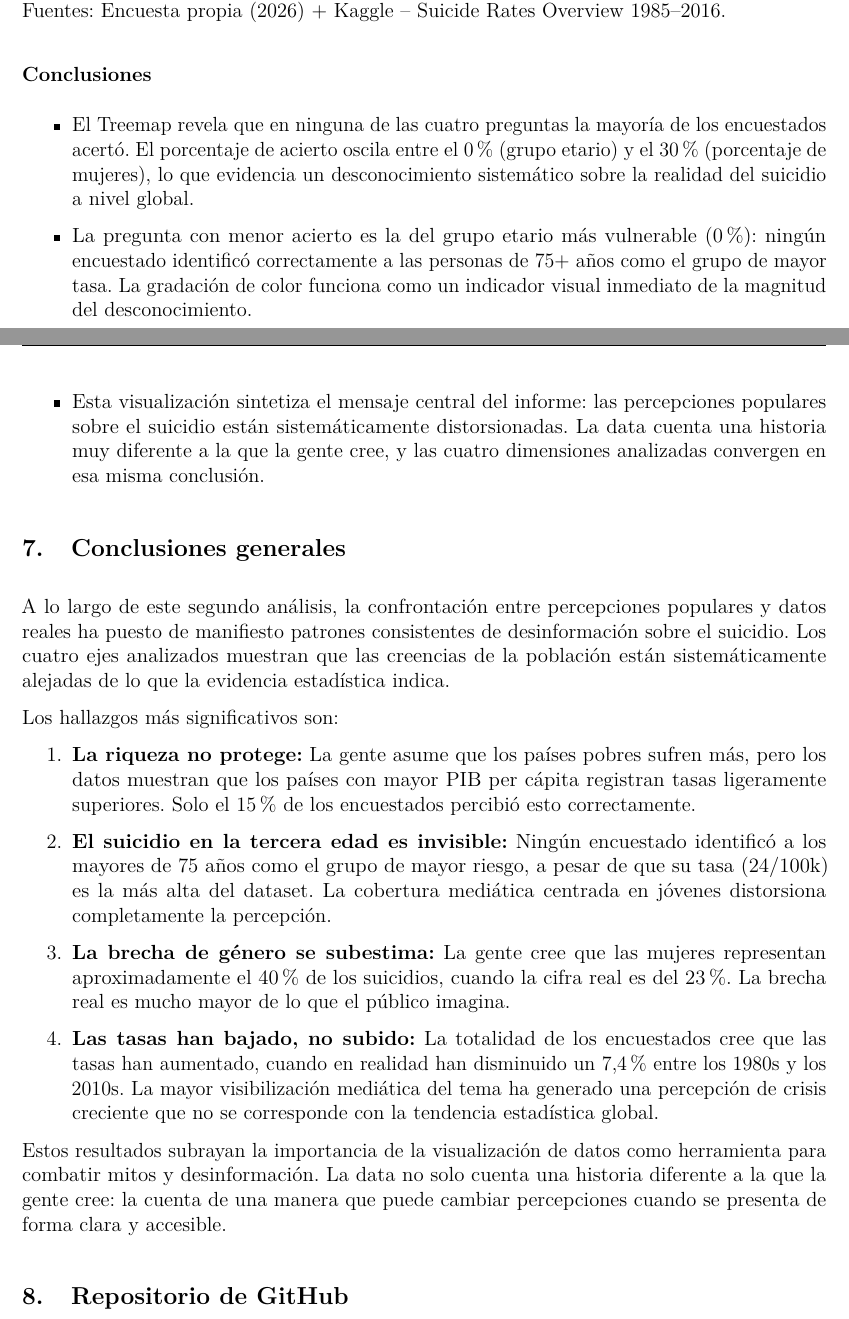
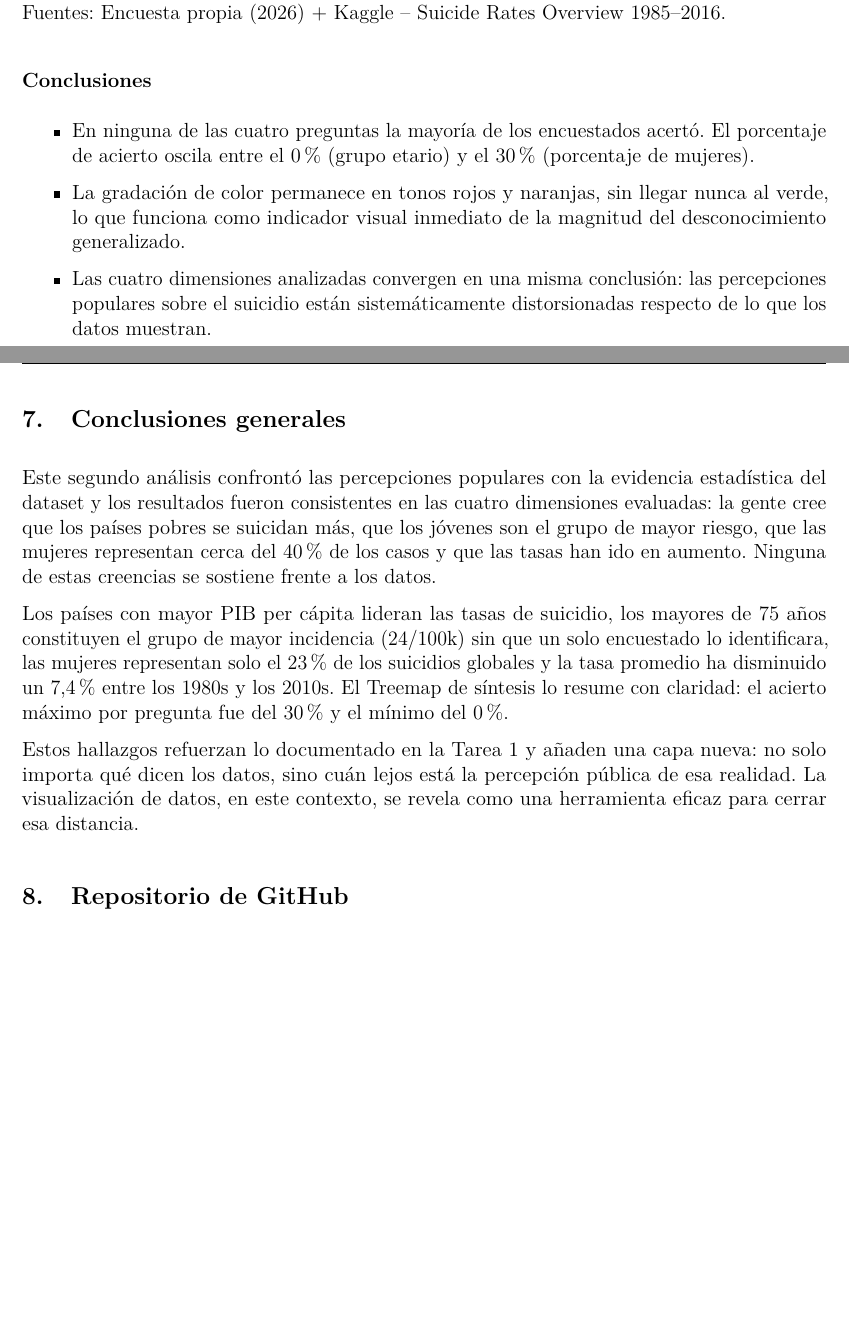
Before and after one commit to siroale/VisualizacionDeDatos-2026-01, a LaTeX document (Informe_2/informe.tex): two parts of pages 14 and 15 of 16, joined at a grey line, cut so that both start at the same text, the shorter picture padded with empty space. Compiled offline with pdfLaTeX.

Commit message:
Versión Final Final Final

```diff
--- a/Informe_2/informe.tex
+++ b/Informe_2/informe.tex
@@ -363,29 +363,19 @@ No fue necesario realizar modificaciones sustanciales al código generado. El ag
 \subsubsection*{Conclusiones}
 
 \begin{itemize}
-  \item El Treemap revela que en ninguna de las cuatro preguntas la mayoría de los encuestados acertó. El porcentaje de acierto oscila entre el 0\% (grupo etario) y el 30\% (porcentaje de mujeres), lo que evidencia un desconocimiento sistemático sobre la realidad del suicidio a nivel global.
-  \item La pregunta con menor acierto es la del grupo etario más vulnerable (0\%): ningún encuestado identificó correctamente a las personas de 75+ años como el grupo de mayor tasa. La gradación de color funciona como un indicador visual inmediato de la magnitud del desconocimiento.
-  \item Esta visualización sintetiza el mensaje central del informe: las percepciones populares sobre el suicidio están sistemáticamente distorsionadas. La data cuenta una historia muy diferente a la que la gente cree, y las cuatro dimensiones analizadas convergen en esa misma conclusión.
+  \item En ninguna de las cuatro preguntas la mayoría de los encuestados acertó. El porcentaje de acierto oscila entre el 0\% (grupo etario) y el 30\% (porcentaje de mujeres).
+  \item La gradación de color permanece en tonos rojos y naranjas, sin llegar nunca al verde, lo que funciona como indicador visual inmediato de la magnitud del desconocimiento generalizado.
+  \item Las cuatro dimensiones analizadas convergen en una misma conclusión: las percepciones populares sobre el suicidio están sistemáticamente distorsionadas respecto de lo que los datos muestran.
 \end{itemize}
 
 % ─────────────────────────────────────────────────────────────────────────────
 \section{Conclusiones generales}
 
-A lo largo de este segundo análisis, la confrontación entre percepciones populares y datos reales ha puesto de manifiesto patrones consistentes de desinformación sobre el suicidio. Los cuatro ejes analizados muestran que las creencias de la población están sistemáticamente alejadas de lo que la evidencia estadística indica.
+Este segundo análisis confrontó las percepciones populares con la evidencia estadística del dataset y los resultados fueron consistentes en las cuatro dimensiones evaluadas: la gente cree que los países pobres se suicidan más, que los jóvenes son el grupo de mayor riesgo, que las mujeres representan cerca del 40\% de los casos y que las tasas han ido en aumento. Ninguna de estas creencias se sostiene frente a los datos.
 
-Los hallazgos más significativos son:
+Los países con mayor PIB per cápita lideran las tasas de suicidio, los mayores de 75 años constituyen el grupo de mayor incidencia (24/100k) sin que un solo encuestado lo identificara, las mujeres representan solo el 23\% de los suicidios globales y la tasa promedio ha disminuido un 7,4\% entre los 1980s y los 2010s. El Treemap de síntesis lo resume con claridad: el acierto máximo por pregunta fue del 30\% y el mínimo del 0\%.
 
-\begin{enumerate}
-  \item \textbf{La riqueza no protege:} La gente asume que los países pobres sufren más, pero los datos muestran que los países con mayor PIB per cápita registran tasas ligeramente superiores. Solo el 15\% de los encuestados percibió esto correctamente.
-
-  \item \textbf{El suicidio en la tercera edad es invisible:} Ningún encuestado identificó a los mayores de 75 años como el grupo de mayor riesgo, a pesar de que su tasa (24/100k) es la más alta del dataset. La cobertura mediática centrada en jóvenes distorsiona completamente la percepción.
-
-  \item \textbf{La brecha de género se subestima:} La gente cree que las mujeres representan aproximadamente el 40\% de los suicidios, cuando la cifra real es del 23\%. La brecha real es mucho mayor de lo que el público imagina.
-
-  \item \textbf{Las tasas han bajado, no subido:} La totalidad de los encuestados cree que las tasas han aumentado, cuando en realidad han disminuido un 7,4\% entre los 1980s y los 2010s. La mayor visibilización mediática del tema ha generado una percepción de crisis creciente que no se corresponde con la tendencia estadística global.
-\end{enumerate}
-
-Estos resultados subrayan la importancia de la visualización de datos como herramienta para combatir mitos y desinformación. La data no solo cuenta una historia diferente a la que la gente cree: la cuenta de una manera que puede cambiar percepciones cuando se presenta de forma clara y accesible.
+Estos hallazgos refuerzan lo documentado en la Tarea~1 y añaden una capa nueva: no solo importa qué dicen los datos, sino cuán lejos está la percepción pública de esa realidad. La visualización de datos, en este contexto, se revela como una herramienta eficaz para cerrar esa distancia.
 
 % ─────────────────────────────────────────────────────────────────────────────
 \section{Repositorio de GitHub}
```
Also changed, not shown: Informe_2/informe.pdf, Informe_2/informe.tex (4 more changed lines), 7 other files.
